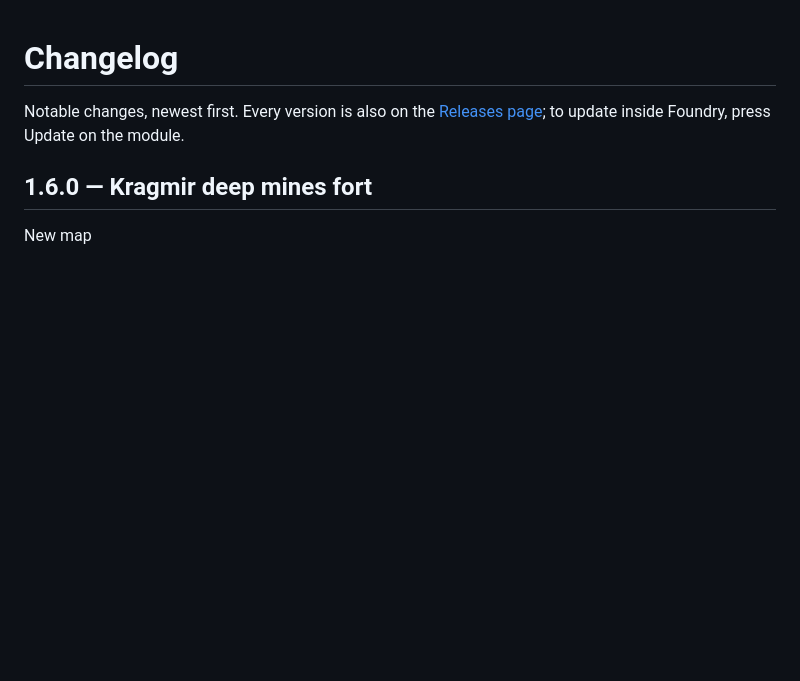
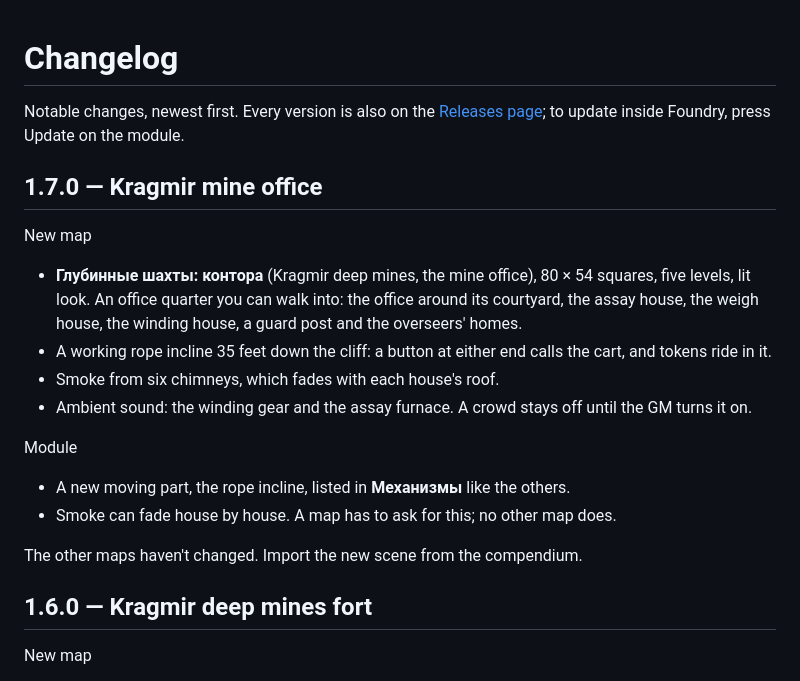
Before and after one commit to Zeitcatcher/Zeitgeist-Battlemaps, a Markdown page: CHANGELOG.md, the part around the change. Rendered like a GitHub page; blank space fills up the shorter version.

```diff
--- a/CHANGELOG.md
+++ b/CHANGELOG.md
@@ -1,6 +1,22 @@
 # Changelog
 
 Notable changes, newest first. Every version is also on the [Releases page](https://github.com/Zeitcatcher/Zeitgeist-Battlemaps/releases); to update inside Foundry, press Update on the module.
+
+## 1.7.0 — Kragmir mine office
+
+New map
+
+- **Глубинные шахты: контора** (Kragmir deep mines, the mine office), 80 × 54 squares, five levels, lit look. An office quarter you can walk into: the office around its courtyard, the assay house, the weigh house, the winding house, a guard post and the overseers' homes.
+- A working rope incline 35 feet down the cliff: a button at either end calls the cart, and tokens ride in it.
+- Smoke from six chimneys, which fades with each house's roof.
+- Ambient sound: the winding gear and the assay furnace. A crowd stays off until the GM turns it on.
+
+Module
+
+- A new moving part, the rope incline, listed in **Механизмы** like the others.
+- Smoke can fade house by house. A map has to ask for this; no other map does.
+
+The other maps haven't changed. Import the new scene from the compendium.
 
 ## 1.6.0 — Kragmir deep mines fort
 
```
Also changed, not shown: README.md (+13 -5 lines), docs/images/kragmir-mine-office.jpg (added), 1 other file.
